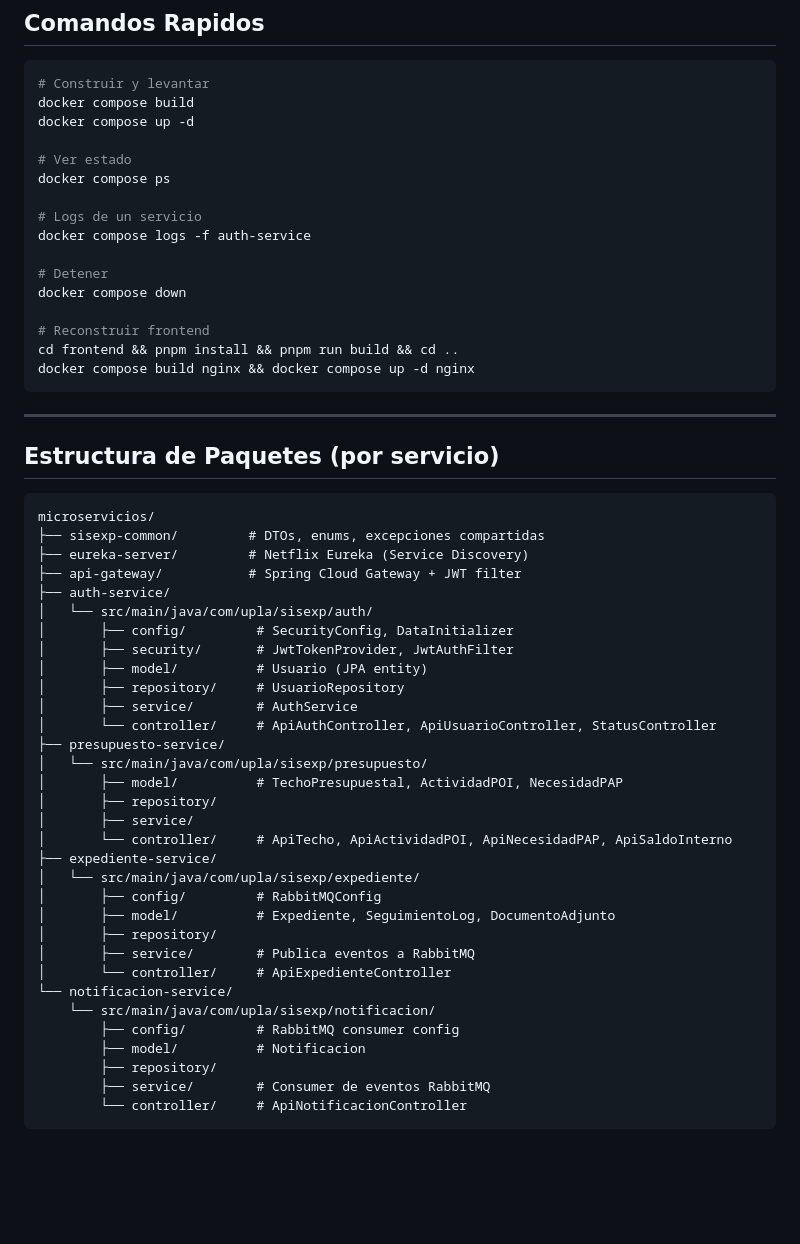
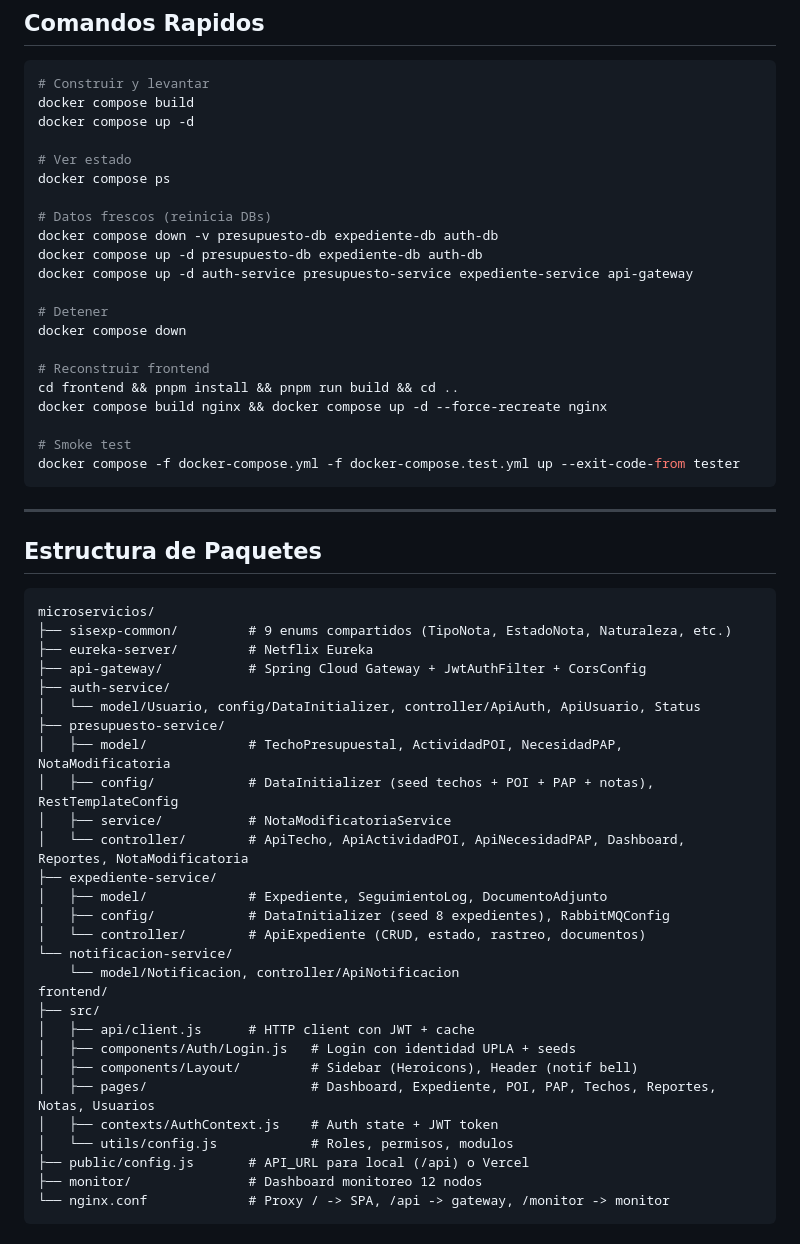
Before and after one commit to LuchitoAE/Sisexp-Upla-SpringBoot, a Markdown page: AGENTS.md, the part around one of its changes. Drawn GitHub-style; blank space fills up the shorter version.

Commit message:
docs: actualizar AGENTS.md con estado completo del proyecto

````diff
--- a/AGENTS.md
+++ b/AGENTS.md
@@ -79,52 +84,53 @@ docker compose up -d
 # Ver estado
 docker compose ps
 
-# Logs de un servicio
-docker compose logs -f auth-service
+# Datos frescos (reinicia DBs)
+docker compose down -v presupuesto-db expediente-db auth-db
+docker compose up -d presupuesto-db expediente-db auth-db
+docker compose up -d auth-service presupuesto-service expediente-service api-gateway
 
 # Detener
 docker compose down
 
 # Reconstruir frontend
 cd frontend && pnpm install && pnpm run build && cd ..
-docker compose build nginx && docker compose up -d nginx
+docker compose build nginx && docker compose up -d --force-recreate nginx
+
+# Smoke test
+docker compose -f docker-compose.yml -f docker-compose.test.yml up --exit-code-from tester
 ```
 
 ---
 
-## Estructura de Paquetes (por servicio)
+## Estructura de Paquetes
 
 ```
 microservicios/
-├── sisexp-common/         # DTOs, enums, excepciones compartidas
-├── eureka-server/         # Netflix Eureka (Service Discovery)
-├── api-gateway/           # Spring Cloud Gateway + JWT filter
+├── sisexp-common/         # 9 enums compartidos (TipoNota, EstadoNota, Naturaleza, etc.)
+├── eureka-server/         # Netflix Eureka
+├── api-gateway/           # Spring Cloud Gateway + JwtAuthFilter + CorsConfig
 ├── auth-service/
-│   └── src/main/java/com/upla/sisexp/auth/
-│       ├── config/         # SecurityConfig, DataInitializer
-│       ├── security/       # JwtTokenProvider, JwtAuthFilter
-│       ├── model/          # Usuario (JPA entity)
-│       ├── repository/     # UsuarioRepository
-│       ├── service/        # AuthService
-│       └── controller/     # ApiAuthController, ApiUsuarioController, StatusController
+│   └── model/Usuario, config/DataInitializer, controller/ApiAuth, ApiUsuario, Status
 ├── presupuesto-service/
-│   └── src/main/java/com/upla/sisexp/presupuesto/
-│       ├── model/          # TechoPresupuestal, ActividadPOI, NecesidadPAP
-│       ├── repository/
-│       ├── service/
-│       └── controller/     # ApiTecho, ApiActividadPOI, ApiNecesidadPAP, ApiSaldoInterno
+│   ├── model/             # TechoPresupuestal, ActividadPOI, NecesidadPAP, NotaModificatoria
+│   ├── config/            # DataInitializer (seed techos + POI + PAP + notas), RestTemplateConfig
+│   ├── service/           # NotaModificatoriaService
+│   └── controller/        # ApiTecho, ApiActividadPOI, ApiNecesidadPAP, Dashboard, Reportes, NotaModificatoria
 ├── expediente-service/
-│   └── src/main/java/com/upla/sisexp/expediente/
-│       ├── config/         # RabbitMQConfig
-│       ├── model/          # Expediente, SeguimientoLog, DocumentoAdjunto
-│       ├── repository/
-│       ├── service/        # Publica eventos a RabbitMQ
-│       └── controller/     # ApiExpedienteController
+│   ├── model/             # Expediente, SeguimientoLog, DocumentoAdjunto
+│   ├── config/            # DataInitializer (seed 8 expedientes), RabbitMQConfig
+│   └── controller/        # ApiExpediente (CRUD, estado, rastreo, documentos)
 └── notificacion-service/
-    └── src/main/java/com/upla/sisexp/notificacion/
-        ├── config/         # RabbitMQ consumer config
-        ├── model/          # Notificacion
-        ├── repository/
-        ├── service/        # Consumer de eventos RabbitMQ
-        └── controller/     # ApiNotificacionController
+    └── model/Notificacion, controller/ApiNotificacion
+frontend/
+├── src/
+│   ├── api/client.js      # HTTP client con JWT + cache
+│   ├── components/Auth/Login.js   # Login con identidad UPLA + seeds
+│   ├── components/Layout/         # Sidebar (Heroicons), Header (notif bell)
+│   ├── pages/                     # Dashboard, Expediente, POI, PAP, Techos, Reportes, Notas, Usuarios
+│   ├── contexts/AuthContext.js    # Auth state + JWT token
+│   └── utils/config.js            # Roles, permisos, modulos
+├── public/config.js       # API_URL para local (/api) o Vercel
+├── monitor/               # Dashboard monitoreo 12 nodos
+└── nginx.conf             # Proxy / -> SPA, /api -> gateway, /monitor -> monitor
 ```
````
Also changed, not shown: other parts of AGENTS.md (+109 -43 lines).
